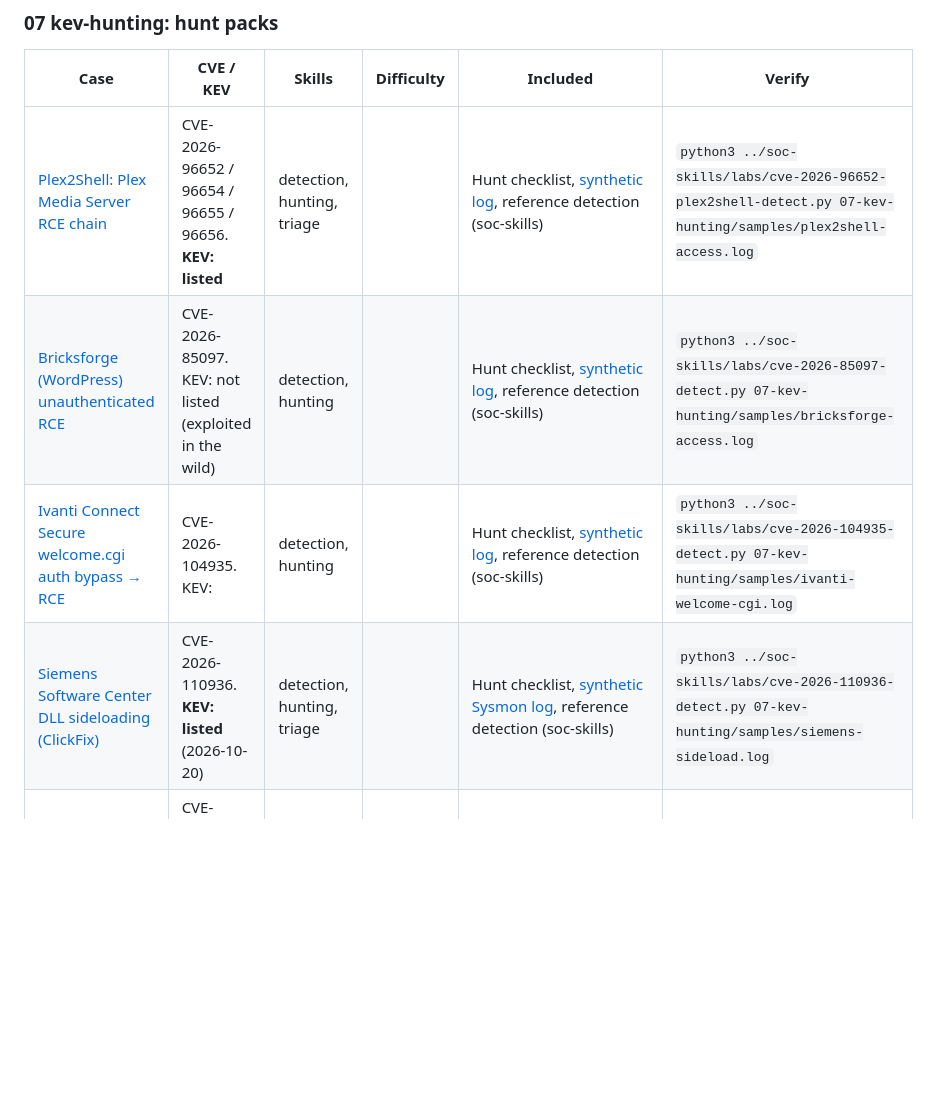
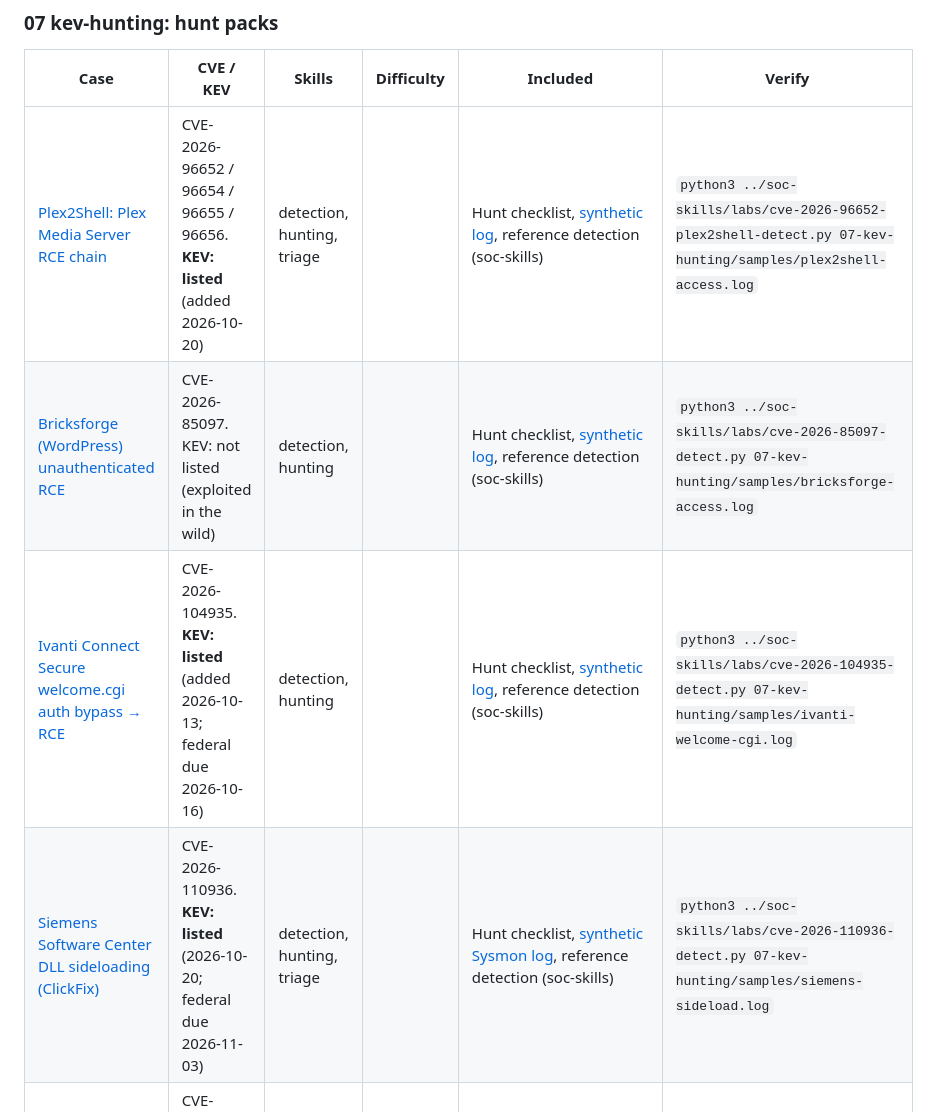
Before and after one commit to szzxli/soc-home-lab, a Markdown page: START_HERE.md, the part around one of its changes. Drawn GitHub-style; blank space fills up the shorter version.

```diff
--- a/START_HERE.md
+++ b/START_HERE.md
@@ -47,10 +47,10 @@ cd soc-home-lab
 
 | Case | CVE / KEV | Skills | Difficulty | Included | Verify |
 |---|---|---|---|---|---|
-| [Plex2Shell: Plex Media Server RCE chain](./07-kev-hunting/hunt-checklist-cve-2026-96652.md) | CVE-2026-96652 / 96654 / 96655 / 96656. **KEV: listed** | detection, hunting, triage | | Hunt checklist, [synthetic log](./07-kev-hunting/samples/plex2shell-access.log), reference detection (soc-skills) | `python3 ../soc-skills/labs/cve-2026-96652-plex2shell-detect.py 07-kev-hunting/samples/plex2shell-access.log` |
+| [Plex2Shell: Plex Media Server RCE chain](./07-kev-hunting/hunt-checklist-cve-2026-96652.md) | CVE-2026-96652 / 96654 / 96655 / 96656. **KEV: listed** (added 2026-10-20) | detection, hunting, triage | | Hunt checklist, [synthetic log](./07-kev-hunting/samples/plex2shell-access.log), reference detection (soc-skills) | `python3 ../soc-skills/labs/cve-2026-96652-plex2shell-detect.py 07-kev-hunting/samples/plex2shell-access.log` |
 | [Bricksforge (WordPress) unauthenticated RCE](./07-kev-hunting/hunt-checklist-cve-2026-85097.md) | CVE-2026-85097. KEV: not listed (exploited in the wild) | detection, hunting | | Hunt checklist, [synthetic log](./07-kev-hunting/samples/bricksforge-access.log), reference detection (soc-skills) | `python3 ../soc-skills/labs/cve-2026-85097-detect.py 07-kev-hunting/samples/bricksforge-access.log` |
-| [Ivanti Connect Secure welcome.cgi auth bypass → RCE](./07-kev-hunting/hunt-checklist-cve-2026-104935.md) | CVE-2026-104935. KEV: | detection, hunting | | Hunt checklist, [synthetic log](./07-kev-hunting/samples/ivanti-welcome-cgi.log), reference detection (soc-skills) | `python3 ../soc-skills/labs/cve-2026-104935-detect.py 07-kev-hunting/samples/ivanti-welcome-cgi.log` |
-| [Siemens Software Center DLL sideloading (ClickFix)](./07-kev-hunting/hunt-checklist-cve-2026-110936.md) | CVE-2026-110936. **KEV: listed** (2026-10-20) | detection, hunting, triage | | Hunt checklist, [synthetic Sysmon log](./07-kev-hunting/samples/siemens-sideload.log), reference detection (soc-skills) | `python3 ../soc-skills/labs/cve-2026-110936-detect.py 07-kev-hunting/samples/siemens-sideload.log` |
+| [Ivanti Connect Secure welcome.cgi auth bypass → RCE](./07-kev-hunting/hunt-checklist-cve-2026-104935.md) | CVE-2026-104935. **KEV: listed** (added 2026-10-13; federal due 2026-10-16) | detection, hunting | | Hunt checklist, [synthetic log](./07-kev-hunting/samples/ivanti-welcome-cgi.log), reference detection (soc-skills) | `python3 ../soc-skills/labs/cve-2026-104935-detect.py 07-kev-hunting/samples/ivanti-welcome-cgi.log` |
+| [Siemens Software Center DLL sideloading (ClickFix)](./07-kev-hunting/hunt-checklist-cve-2026-110936.md) | CVE-2026-110936. **KEV: listed** (2026-10-20; federal due 2026-11-03) | detection, hunting, triage | | Hunt checklist, [synthetic Sysmon log](./07-kev-hunting/samples/siemens-sideload.log), reference detection (soc-skills) | `python3 ../soc-skills/labs/cve-2026-110936-detect.py 07-kev-hunting/samples/siemens-sideload.log` |
 | [Redis RESTORE double-free → RCE](./07-kev-hunting/hunt-checklist-cve-2026-25243.md) | CVE-2026-25243. KEV: not listed (exploited in the wild) | detection, hunting | | Hunt checklist, [synthetic audit log](./07-kev-hunting/samples/redis-restore-audit.log), reference detection (soc-skills) | `python3 ../soc-skills/labs/cve-2026-25243-detect.py 07-kev-hunting/samples/redis-restore-audit.log` |
 | [AI agent tool endpoints without auth (5 CVEs)](./07-kev-hunting/hunt-checklist-agent-tool-unauth-rce.md) | CVE-2026-77936 / 75128 / 77932 / 109442 / 109437. KEV: not listed | detection, hunting | | Hunt checklist, [synthetic proxy log](./07-kev-hunting/samples/agent-tool-unauth-rce-access.log), reference detection (soc-skills) | `python3 ../soc-skills/labs/agent-tool-unauth-rce-detect.py 07-kev-hunting/samples/agent-tool-unauth-rce-access.log` |
 | [M365 app-identity persistence (ConnectWise incident)](./07-kev-hunting/hunt-checklist-m365-app-identity-persistence.md) | No CVE, not KEV | cloud, detection, hunting, IR | | Hunt checklist, [synthetic M365 audit log](./07-kev-hunting/samples/m365-app-identity-audit.log), reference detection (soc-skills) | `python3 ../soc-skills/labs/m365-app-identity-persistence-detect.py 07-kev-hunting/samples/m365-app-identity-audit.log` |
```
Also changed, not shown: other parts of START_HERE.md (+3 -3 lines), 07-kev-hunting/README.md (+3 -2 lines).
